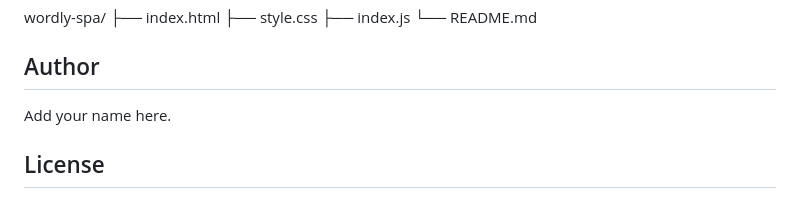
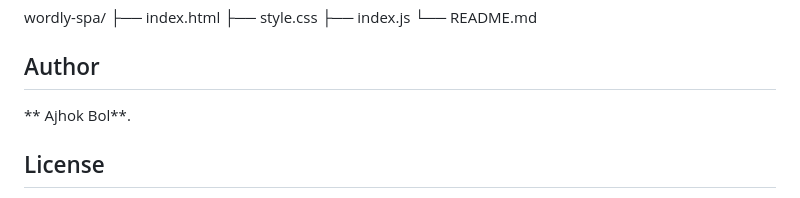
Before and after one commit to ajhokbol09-cpu/wordly-dictionary, a Markdown page: README.md, the part around the change. Drawn GitHub-style.

Commit message:
Add author name to README

```diff
--- a/README.md
+++ b/README.md
@@ -86,7 +86,7 @@ wordly-spa/
 
 ## Author
 
-Add your name here.
+** Ajhok Bol**.
 
 ## License
 
```
